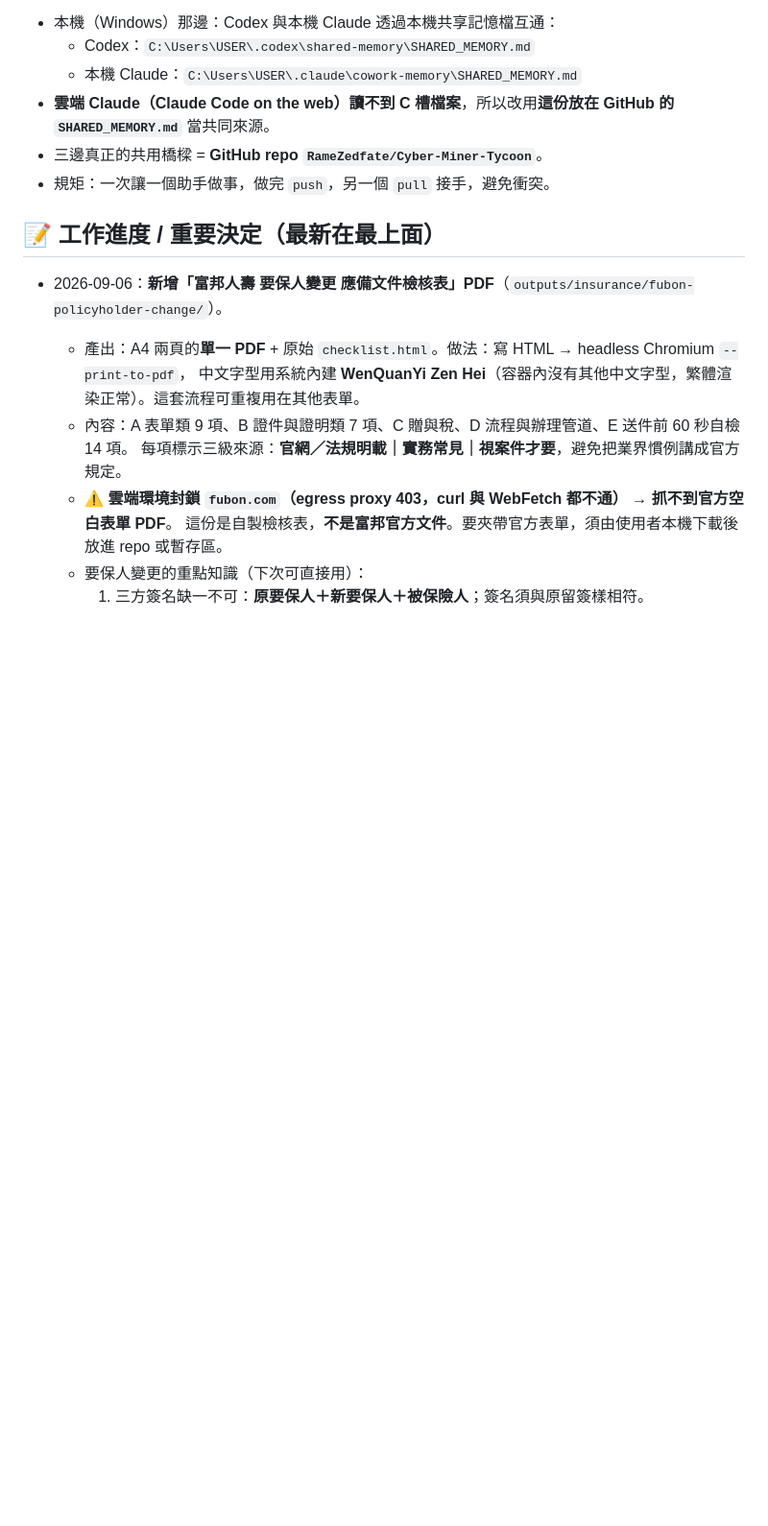
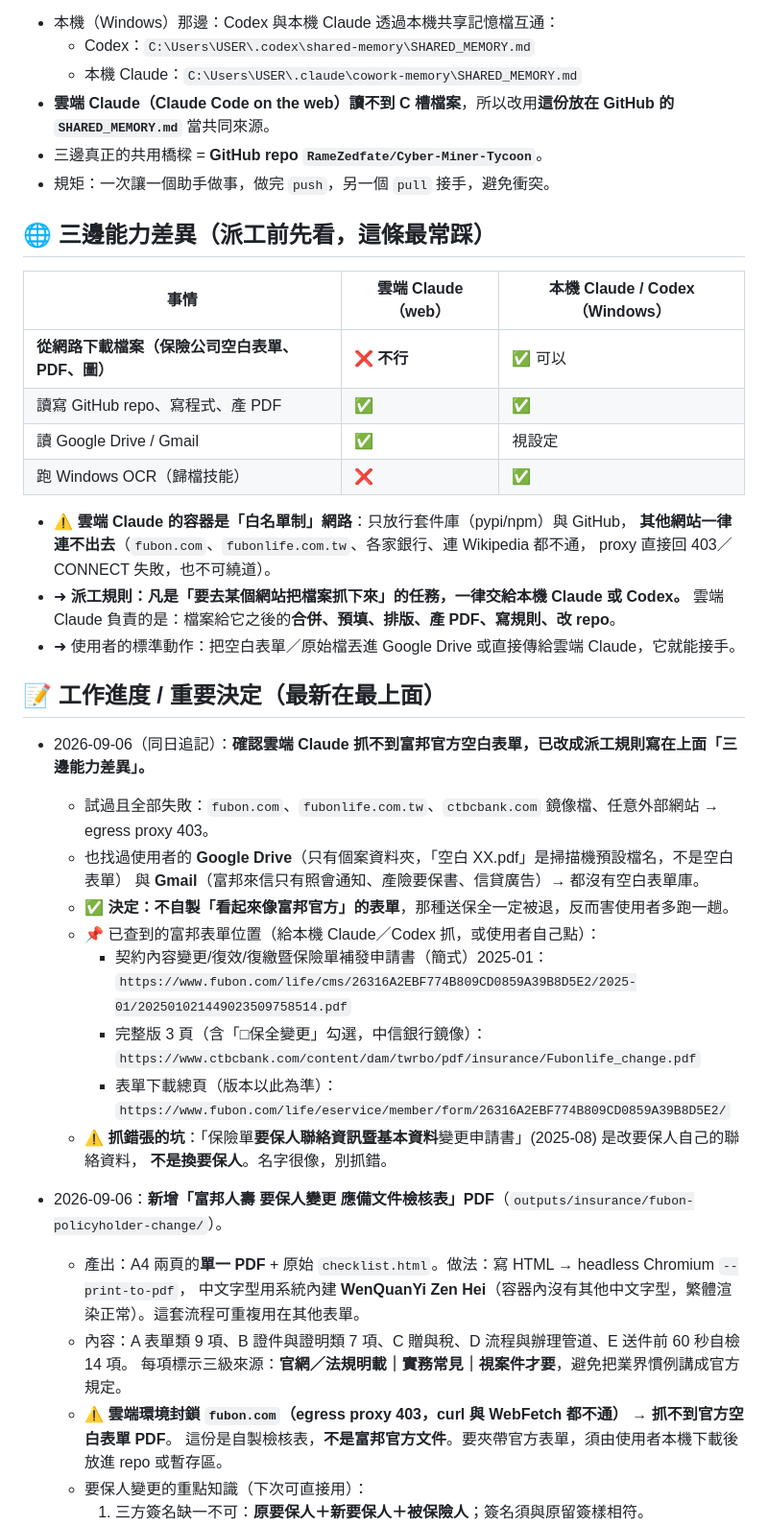
Before and after one commit to RameZedfate/Cyber-Miner-Tycoon, a Markdown page: SHARED_MEMORY.md, the part around the change. Shown at 96% size. Drawn GitHub-style; blank space fills up the shorter version.

Commit message:
共享記憶：補上三邊能力差異與抓檔派工規則
- 雲端 Claude 的容器是白名單制網路，外部網站一律連不出去（fubon.com、銀行、Wikipedia 皆 403）
- 派工規則：要「去網站抓檔」的任務交給本機 Claude／Codex；雲端負責合併、預填、排版、產 PDF
- 記錄富邦變更申請書的已知下載位置，以及「要保人聯絡資訊變更」不是「要保人變更」的抓錯坑
- 決定：不自製看起來像官方的表單

Co-Authored-By: Claude Opus 5 <noreply@anthropic.com>
Claude-Session: https://claude.ai/code/session_011S5YKTnuUuvHJZenZECvzS

```diff
--- a/SHARED_MEMORY.md
+++ b/SHARED_MEMORY.md
@@ -44,7 +44,38 @@
 - 三邊真正的共用橋樑 = **GitHub repo `RameZedfate/Cyber-Miner-Tycoon`**。
 - 規矩：一次讓一個助手做事，做完 `push`，另一個 `pull` 接手，避免衝突。
 
+## 🌐 三邊能力差異（派工前先看，這條最常踩）
+
+| 事情 | 雲端 Claude（web） | 本機 Claude / Codex（Windows） |
+| --- | --- | --- |
+| **從網路下載檔案（保險公司空白表單、PDF、圖）** | ❌ **不行** | ✅ 可以 |
+| 讀寫 GitHub repo、寫程式、產 PDF | ✅ | ✅ |
+| 讀 Google Drive / Gmail | ✅ | 視設定 |
+| 跑 Windows OCR（歸檔技能） | ❌ | ✅ |
+
+- ⚠️ **雲端 Claude 的容器是「白名單制」網路**：只放行套件庫（pypi/npm）與 GitHub，
+  **其他網站一律連不出去**（`fubon.com`、`fubonlife.com.tw`、各家銀行、連 Wikipedia 都不通，
+  proxy 直接回 403／CONNECT 失敗，也不可繞道）。
+- ➜ **派工規則：凡是「要去某個網站把檔案抓下來」的任務，一律交給本機 Claude 或 Codex。**
+  雲端 Claude 負責的是：檔案給它之後的**合併、預填、排版、產 PDF、寫規則、改 repo**。
+- ➜ 使用者的標準動作：把空白表單／原始檔丟進 Google Drive 或直接傳給雲端 Claude，它就能接手。
+
 ## 📝 工作進度 / 重要決定（最新在最上面）
+
+- 2026-09-06（同日追記）：**確認雲端 Claude 抓不到富邦官方空白表單，已改成派工規則寫在上面「三邊能力差異」。**
+  - 試過且全部失敗：`fubon.com`、`fubonlife.com.tw`、`ctbcbank.com` 鏡像檔、任意外部網站 → egress proxy 403。
+  - 也找過使用者的 **Google Drive**（只有個案資料夾，「空白 XX.pdf」是掃描機預設檔名，不是空白表單）
+    與 **Gmail**（富邦來信只有照會通知、產險要保書、信貸廣告）→ 都沒有空白表單庫。
+  - ✅ **決定：不自製「看起來像富邦官方」的表單**，那種送保全一定被退，反而害使用者多跑一趟。
+  - 📌 已查到的富邦表單位置（給本機 Claude／Codex 抓，或使用者自己點）：
+    - 契約內容變更/復效/復繳暨保險單補發申請書（簡式）2025-01：
+      `https://www.fubon.com/life/cms/26316A2EBF774B809CD0859A39B8D5E2/2025-01/202501021449023509758514.pdf`
+    - 完整版 3 頁（含「□保全變更」勾選，中信銀行鏡像）：
+      `https://www.ctbcbank.com/content/dam/twrbo/pdf/insurance/Fubonlife_change.pdf`
+    - 表單下載總頁（版本以此為準）：
+      `https://www.fubon.com/life/eservice/member/form/26316A2EBF774B809CD0859A39B8D5E2/`
+  - ⚠️ **抓錯張的坑**：「保險單**要保人聯絡資訊暨基本資料**變更申請書」(2025-08) 是改要保人自己的聯絡資料，
+    **不是換要保人**。名字很像，別抓錯。
 
 - 2026-09-06：**新增「富邦人壽 要保人變更 應備文件檢核表」PDF**（`outputs/insurance/fubon-policyholder-change/`）。
   - 產出：A4 兩頁的**單一 PDF** + 原始 `checklist.html`。做法：寫 HTML → headless Chromium `--print-to-pdf`，
```
